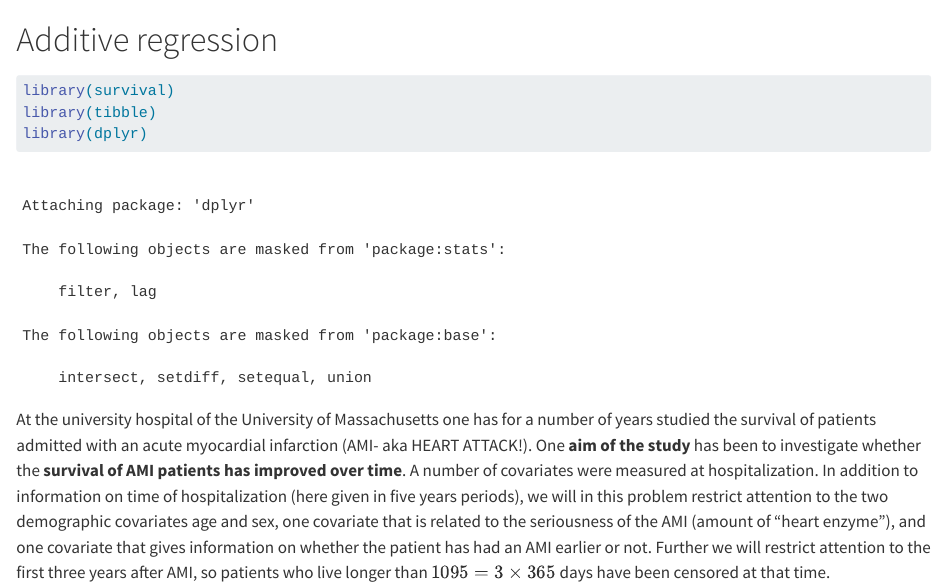
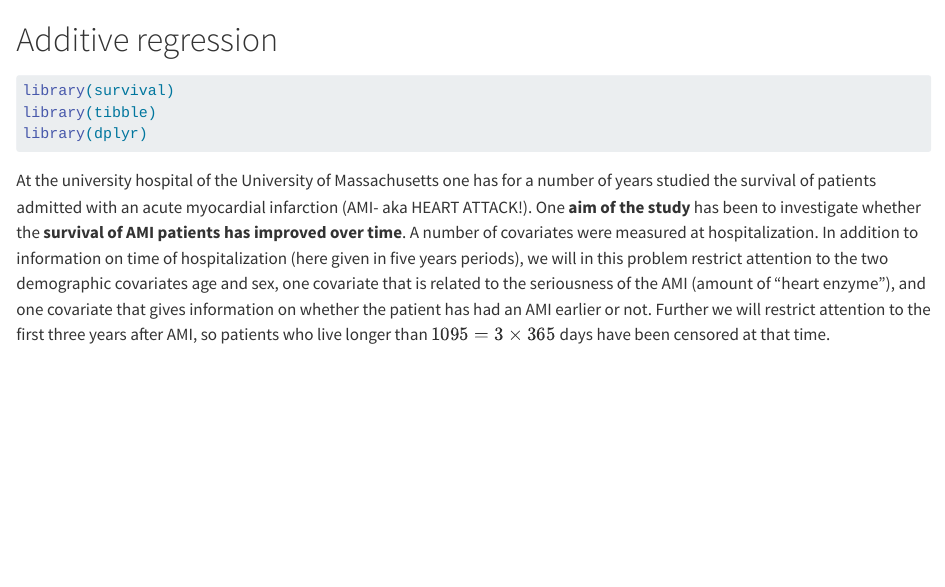
Before and after one commit to bblodfon/surv-courses, a Quarto document (aalen.qmd): the page in a window 1100 px wide, from its top. Rendered offline with R 4.5, knitr and Pandoc in place of Quarto, with nearby package versions; some code elsewhere in the file could not run offline; long lines of code are wrapped.

Commit message:
remove loading messages

````diff
--- a/aalen.qmd
+++ b/aalen.qmd
@@ -4,7 +4,7 @@
 knitr::opts_chunk$set(echo = TRUE, cache = TRUE)
 ```
 
-```{r libs}
+```{r libs, message=FALSE}
 library(survival)
 library(tibble)
 library(dplyr)
````
Also changed, not shown: cox_regr_high_dim.qmd (+1 -1 lines).
